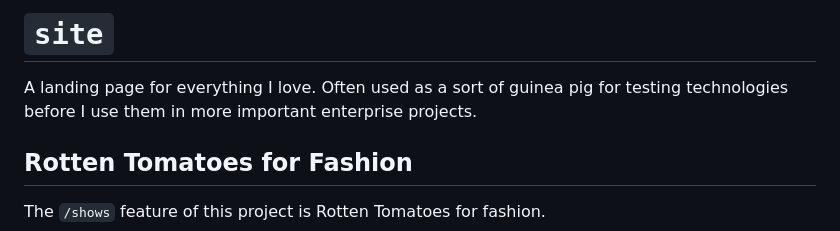
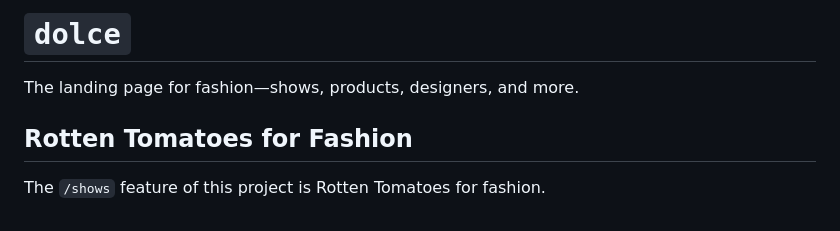
Before and after one commit to nicholaschiang/dolce, a Markdown page: README.md, the part around the change. Drawn GitHub-style.

Commit message:
docs(README): update name from `site` to `dolce`
This patch simply updates the README header. I need to update the rest
of the contents soon enough.

```diff
--- a/README.md
+++ b/README.md
@@ -1,7 +1,6 @@
-# `site`
+# `dolce`
 
-A landing page for everything I love.
-Often used as a sort of guinea pig for testing technologies before I use them in more important enterprise projects.
+The landing page for fashion—shows, products, designers, and more.
 
 ## Rotten Tomatoes for Fashion
 
```
